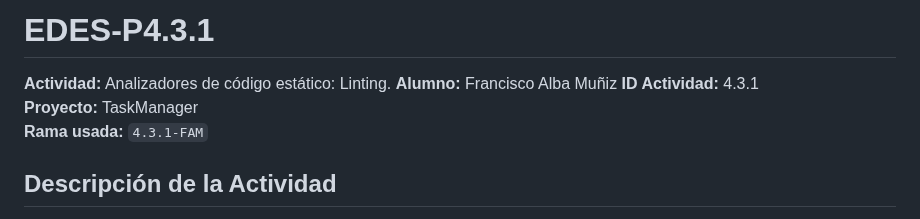
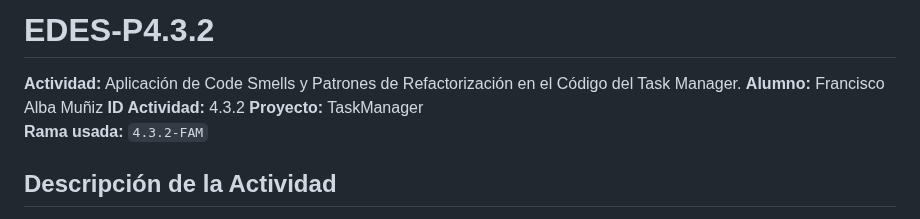
Before and after one commit to AdrianDiaz24/Proyecto-Entornos-Scrum, a Markdown page: PRO-4.3.2-FAM.MD, the part around the change. Rendered like a GitHub page.

```diff
--- a/PRO-4.3.2-FAM.MD
+++ b/PRO-4.3.2-FAM.MD
@@ -1,10 +1,10 @@
-# EDES-P4.3.1
+# EDES-P4.3.2
 
-**Actividad:** Analizadores de código estático: Linting.
+**Actividad:** Aplicación de Code Smells y Patrones de Refactorización en el Código del Task Manager.
 **Alumno:** Francisco Alba Muñiz
-**ID Actividad:** 4.3.1
+**ID Actividad:** 4.3.2
 **Proyecto:** TaskManager
-**Rama usada:** `4.3.1-FAM`
+**Rama usada:** `4.3.2-FAM`
 
 ## Descripción de la Actividad
 
```
